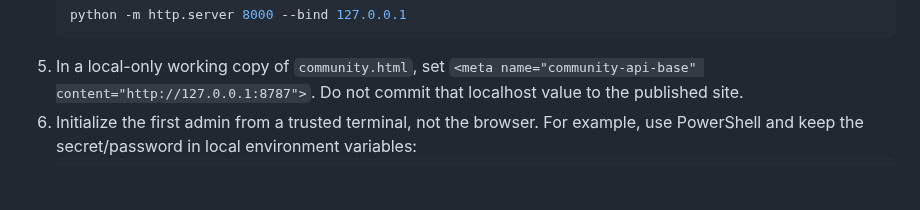
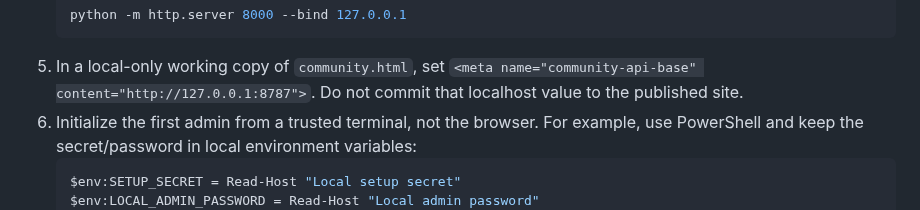
Before and after one commit to classxiic2627/classxiic2627.github.io, a Markdown page: backend/README.md, the part around the change. Drawn GitHub-style; blank space fills up the shorter version.

Commit message:
Clarify local admin setup environment variables

````diff
--- a/backend/README.md
+++ b/backend/README.md
@@ -121,6 +121,8 @@ Prerequisites: Node.js 22+, npm, and Wrangler 4. Start from a clean checkout of
 5. In a local-only working copy of `community.html`, set `<meta name="community-api-base" content="http://127.0.0.1:8787">`. Do not commit that localhost value to the published site.
 6. Initialize the first admin from a trusted terminal, not the browser. For example, use PowerShell and keep the secret/password in local environment variables:
    ```powershell
+   $env:SETUP_SECRET = Read-Host "Local setup secret"
+   $env:LOCAL_ADMIN_PASSWORD = Read-Host "Local admin password"
    $headers = @{ "X-Setup-Secret" = $env:SETUP_SECRET }
    $body = @{
      adminUsername = "local-admin"
````
